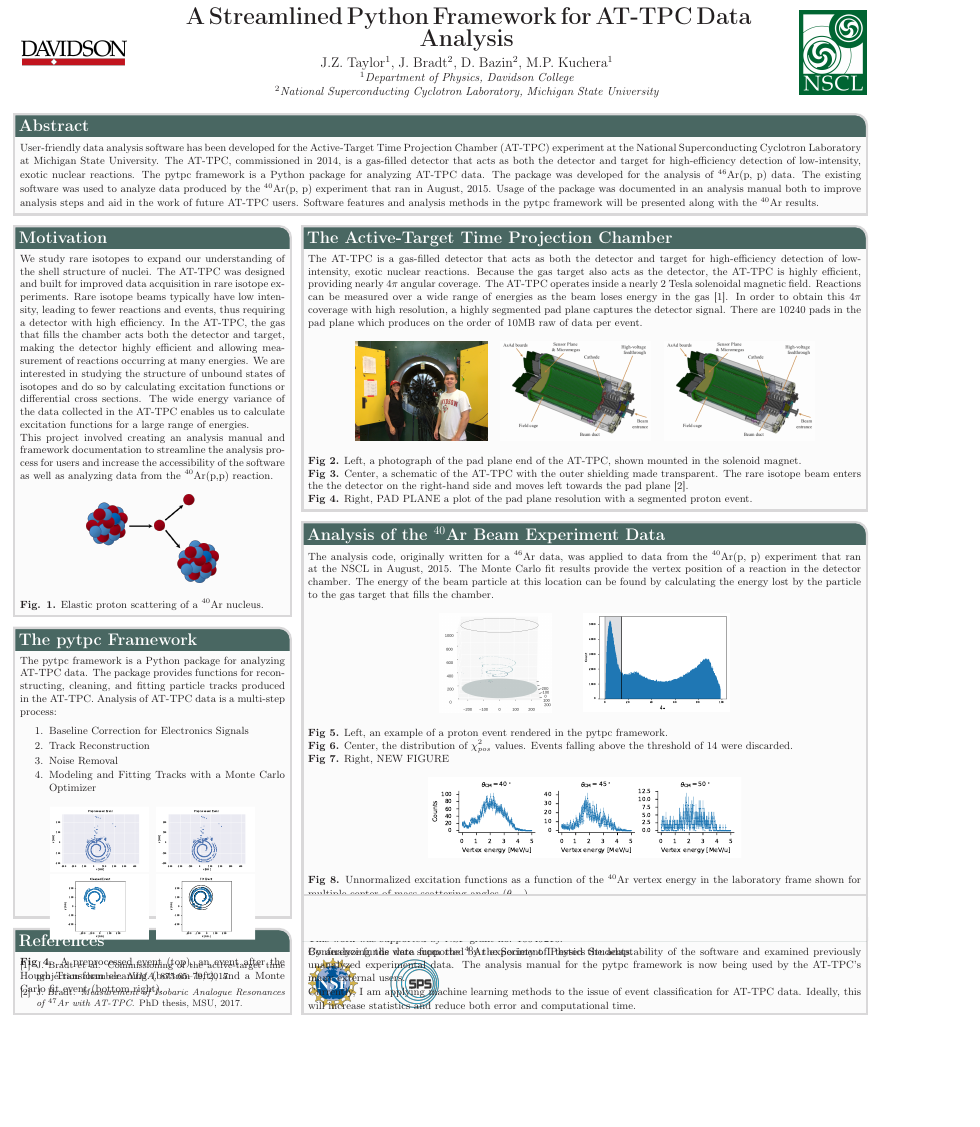
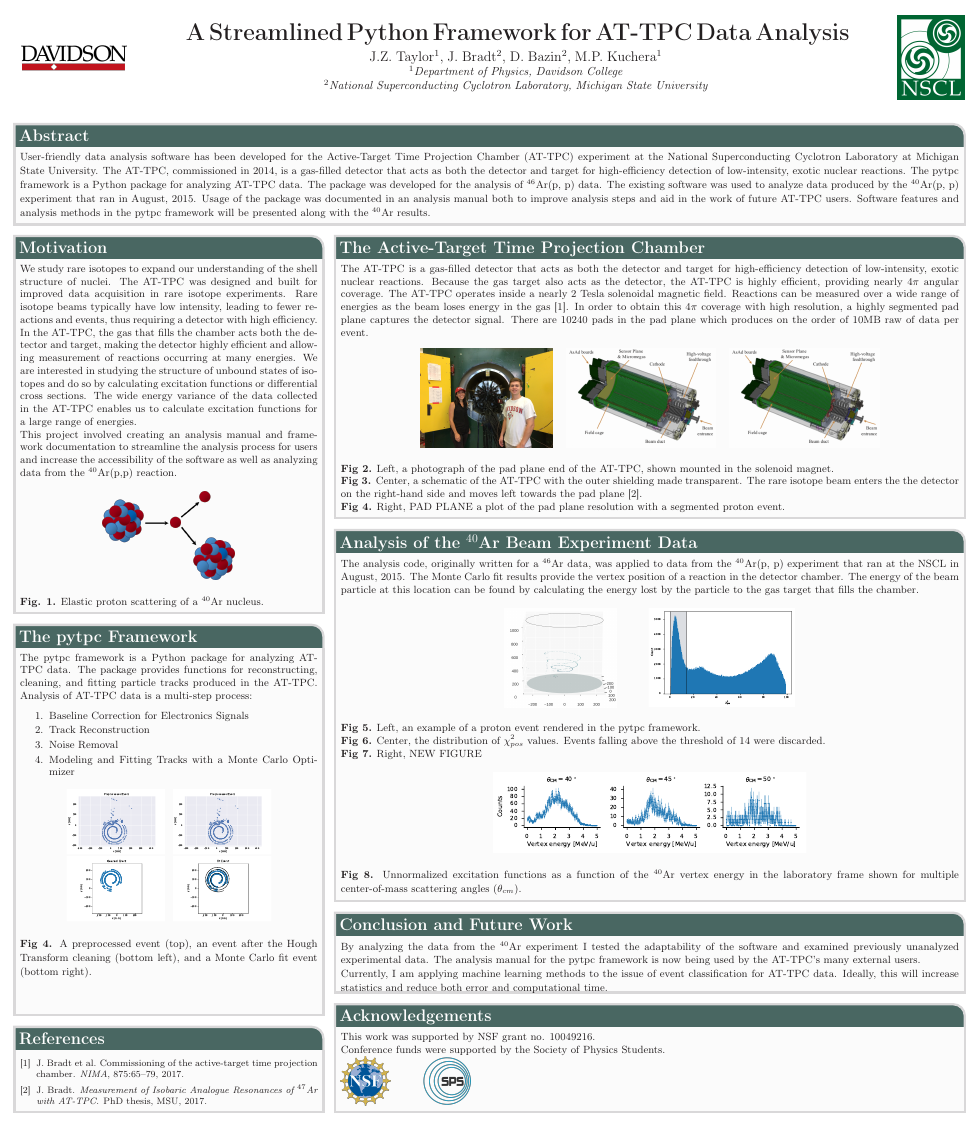
Before and after one commit to jtaylorz/attpc-summer-poster, a LaTeX poster (mainDNP.tex, which reads baposter.cls): the whole page, the shorter picture padded with empty space. Compiled offline with pdfLaTeX.

Commit message:
Adding new poster dimension class for DNP poster to baposter.cls

```diff
--- a/baposter.cls
+++ b/baposter.cls
@@ -228,6 +228,7 @@
 \DeclareOptionX{ansidpaper}    {\@geometryKnowsThisSizetrue\baposter@setfinalpapersize{22in}{34in}}%
 %\DeclareOptionX{ansiepaper}    {\@geometryKnowsThisSizetrue\baposter@setfinalpapersize{34in}{44in}}%
 \DeclareOptionX{ansiepaper}    {\@geometryKnowsThisSizetrue\baposter@setfinalpapersize{36in}{42in}}%
+\DeclareOptionX{ansiepaperDNP}    {\@geometryKnowsThisSizetrue\baposter@setfinalpapersize{40in}{46in}}%
 \DeclareOptionX{letterpaper}   {\@geometryKnowsThisSizetrue\baposter@setfinalpapersize{8.5in}{11in}}%
 \DeclareOptionX{legalpaper}    {\@geometryKnowsThisSizetrue\baposter@setfinalpapersize{8.5in}{14in}}%
 \DeclareOptionX{executivepaper}{\@geometryKnowsThisSizetrue\baposter@setfinalpapersize{7.25in}{10.5in}}%
--- a/mainDNP.tex
+++ b/mainDNP.tex
@@ -19,7 +19,7 @@
 %	PACKAGES AND OTHER DOCUMENT CONFIGURATIONS
 %----------------------------------------------------------------------------------------
 
-\documentclass[ansiepaper,portrait]{baposter}
+\documentclass[ansiepaperDNP,portrait]{baposter}
 
 \usepackage[font=small,labelfont=bf]{caption} % Required for specifying captions to tables and figures
 \usepackage{booktabs} % Horizontal rules in tables
```
Also changed, not shown: mainDNP.pdf.
